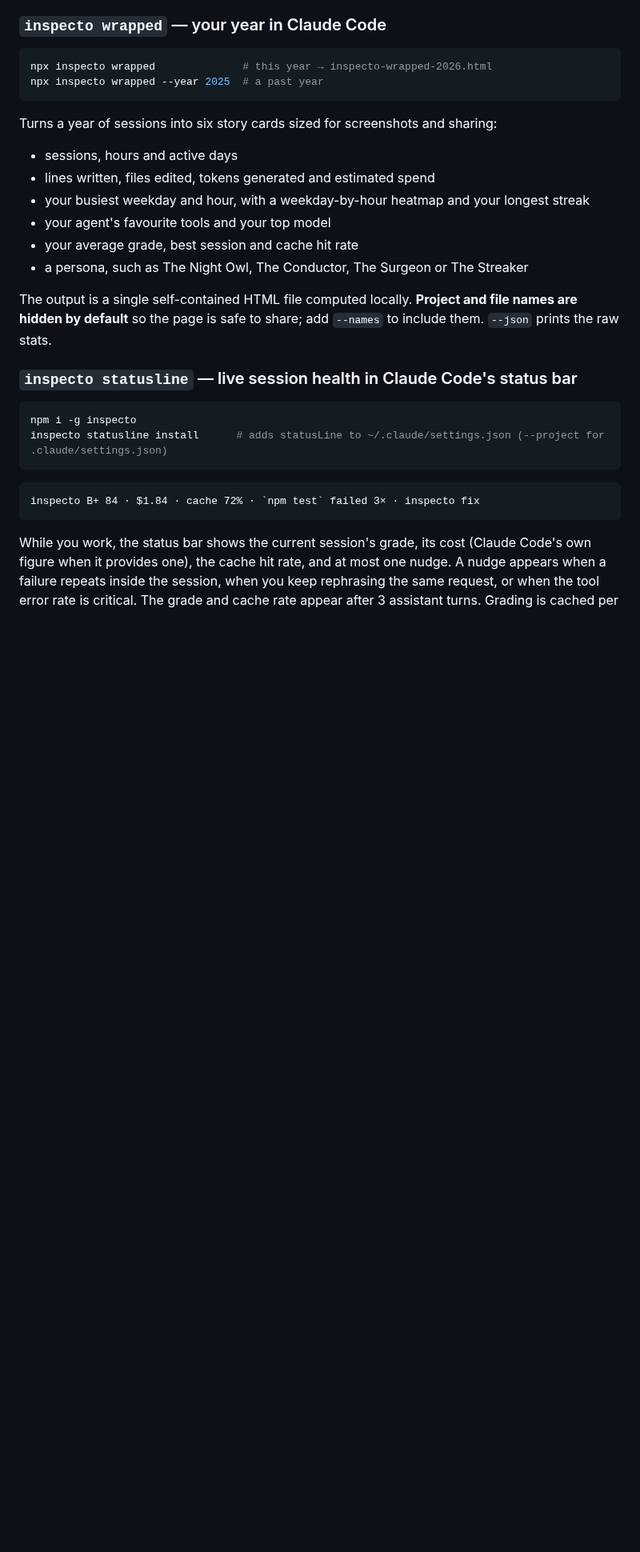
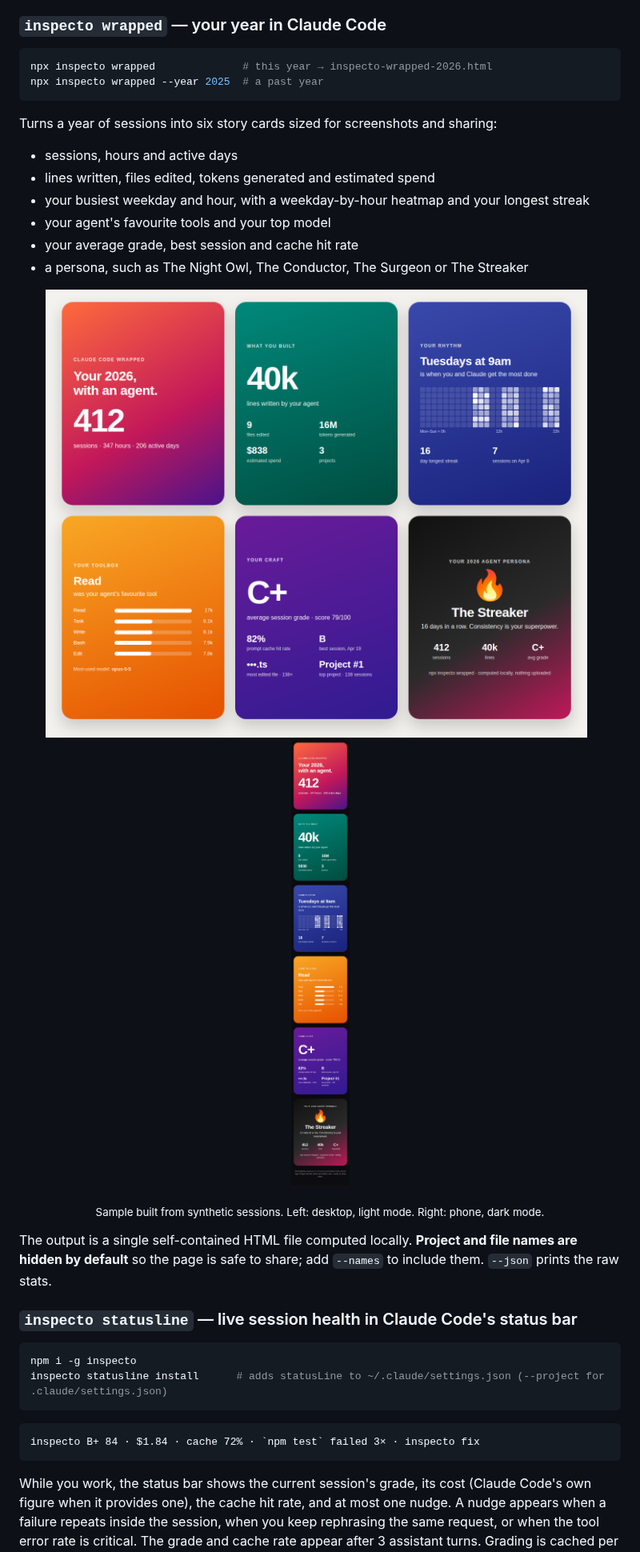
Before and after one commit to rahulbhardwaj94/inspecto, a Markdown page: README.md, the part around the change. Shown at 80% size. Rendered like a GitHub page; pictures changed too: docs/images/wrapped-grid-light.png (added), docs/images/wrapped-mobile-dark.png (added); blank space fills up the shorter version.

Commit message:
docs: add Wrapped preview screenshots to README
Desktop (light, cards in a grid) and phone (dark) renders of a Wrapped
built from synthetic sessions, so readers can see the output before
running it.

Co-Authored-By: Claude Opus 5.5 <noreply@anthropic.com>
Claude-Session: https://claude.ai/code/session_01GHvVWFLYkdvxNXNQHTREF8

```diff
--- a/README.md
+++ b/README.md
@@ -42,6 +42,13 @@ Turns a year of sessions into six story cards sized for screenshots and sharing:
 - your agent's favourite tools and your top model
 - your average grade, best session and cache hit rate
 - a persona, such as The Night Owl, The Conductor, The Surgeon or The Streaker
+
+<p align="center">
+  <img src="docs/images/wrapped-grid-light.png" alt="The six Claude Code Wrapped cards: sessions, what you built, your rhythm heatmap, your toolbox, your craft and your persona" width="720">
+  &nbsp;
+  <img src="docs/images/wrapped-mobile-dark.png" alt="Claude Code Wrapped on a phone in dark mode" width="140">
+</p>
+<p align="center"><sub>Sample built from synthetic sessions. Left: desktop, light mode. Right: phone, dark mode.</sub></p>
 
 The output is a single self-contained HTML file computed locally. **Project and file names are hidden by default** so the page is safe to share; add `--names` to include them. `--json` prints the raw stats.
 
```
